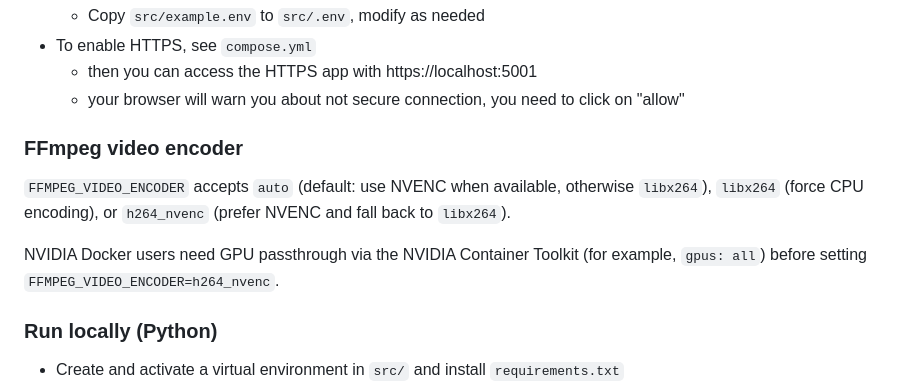
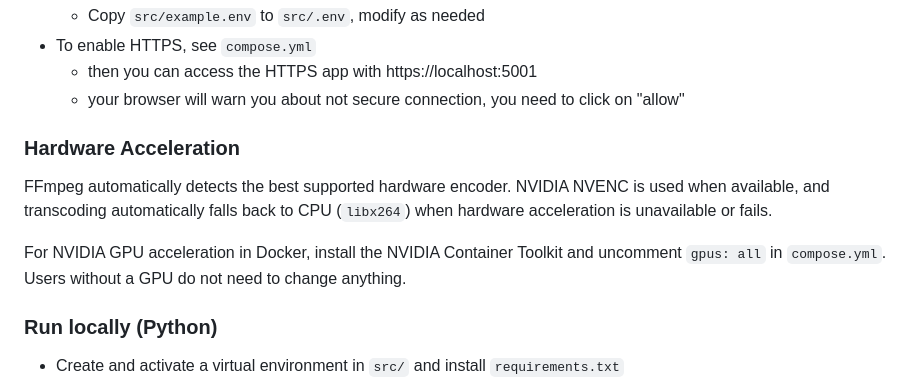
Before and after one commit to Matszwe02/ytdlp_web_player, a Markdown page: README.md, the part around one of its changes. Drawn GitHub-style.

Commit message:
Document automatic hardware acceleration

```diff
--- a/README.md
+++ b/README.md
@@ -115,11 +115,11 @@ OR
   - then you can access the HTTPS app with https://localhost:5001
   - your browser will warn you about not secure connection, you need to click on "allow"
 
-### FFmpeg video encoder
+### Hardware Acceleration
 
-`FFMPEG_VIDEO_ENCODER` accepts `auto` (default: use NVENC when available, otherwise `libx264`), `libx264` (force CPU encoding), or `h264_nvenc` (prefer NVENC and fall back to `libx264`).
+FFmpeg automatically detects the best supported hardware encoder. NVIDIA NVENC is used when available, and transcoding automatically falls back to CPU (`libx264`) when hardware acceleration is unavailable or fails.
 
-NVIDIA Docker users need GPU passthrough via the NVIDIA Container Toolkit (for example, `gpus: all`) before setting `FFMPEG_VIDEO_ENCODER=h264_nvenc`.
+For NVIDIA GPU acceleration in Docker, install the NVIDIA Container Toolkit and uncomment `gpus: all` in `compose.yml`. Users without a GPU do not need to change anything.
 
 ### Run locally (Python)
 
```
Also changed, not shown: other parts of README.md (+1 -1 lines).
